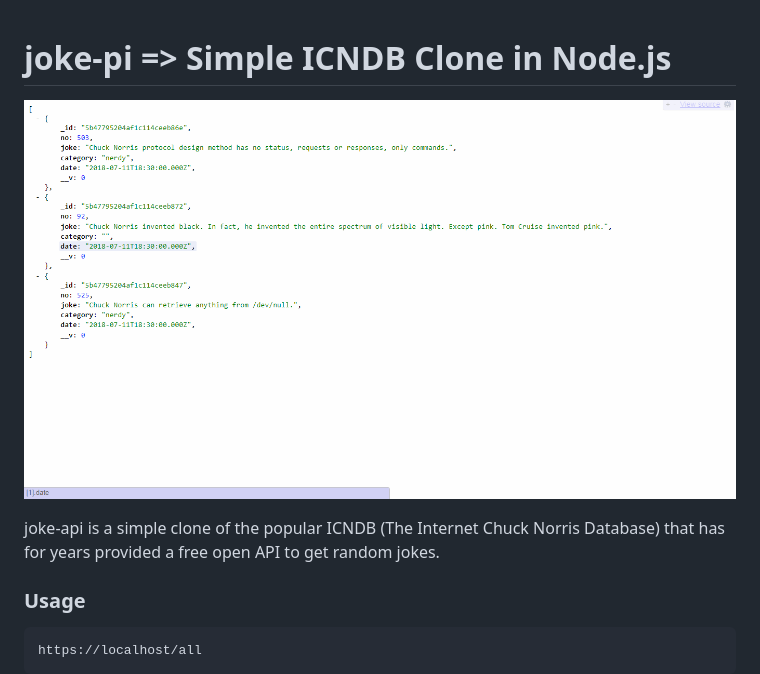
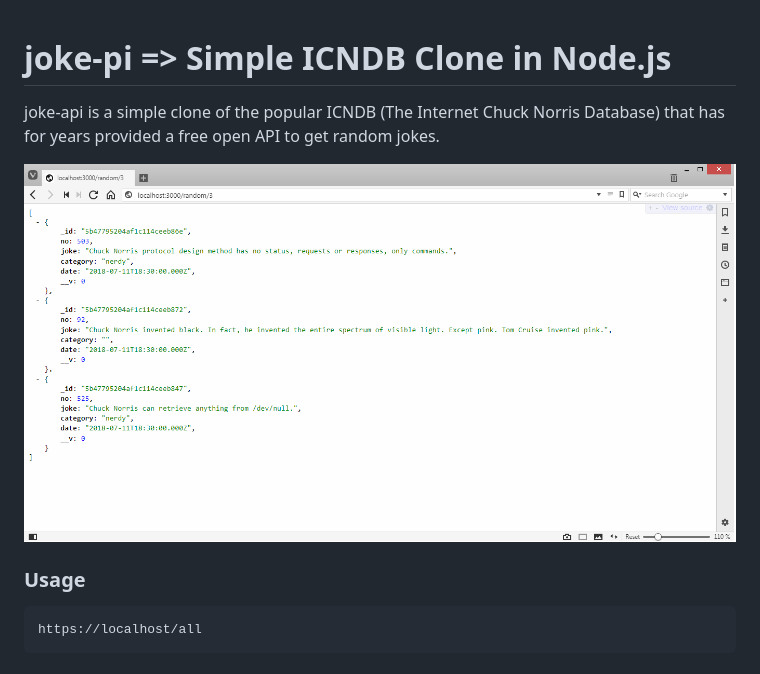
Before and after one commit to sayantanm19/joke-api-nodejs, a Markdown page: README.md, the part around the change. Rendered like a GitHub page; pictures changed too: images/example_random.png.

Commit message:
Fixed the README slightly

```diff
--- a/README.md
+++ b/README.md
@@ -1,8 +1,9 @@
 # joke-pi => Simple ICNDB Clone in Node.js
+
+joke-api is a simple clone of the popular ICNDB (The Internet Chuck Norris Database) that has for years provided a free open API to get random jokes.
 
 ![Example of JSON Output:](/images/example_random.png)
 
-joke-api is a simple clone of the popular ICNDB (The Internet Chuck Norris Database) that has for years provided a free open API to get random jokes.
 
 ### Usage
 
```
